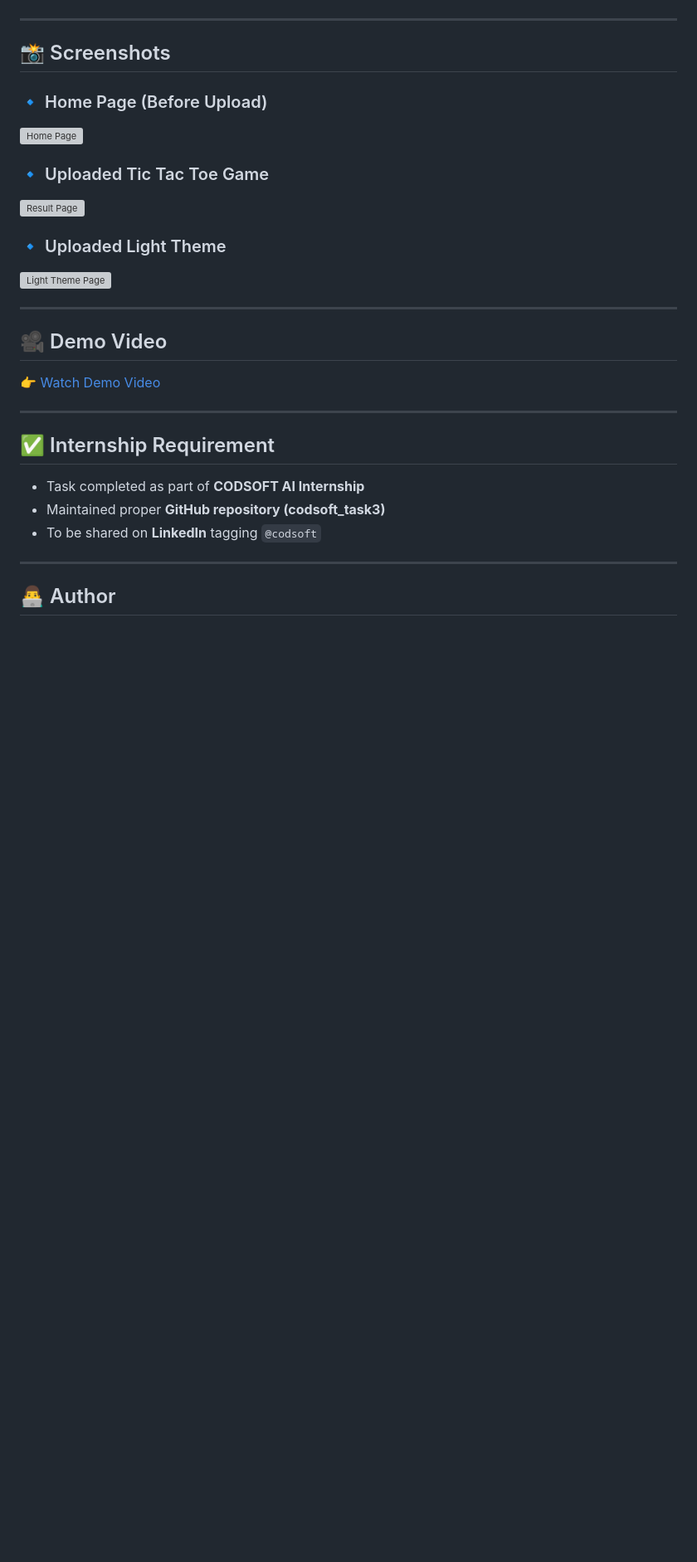
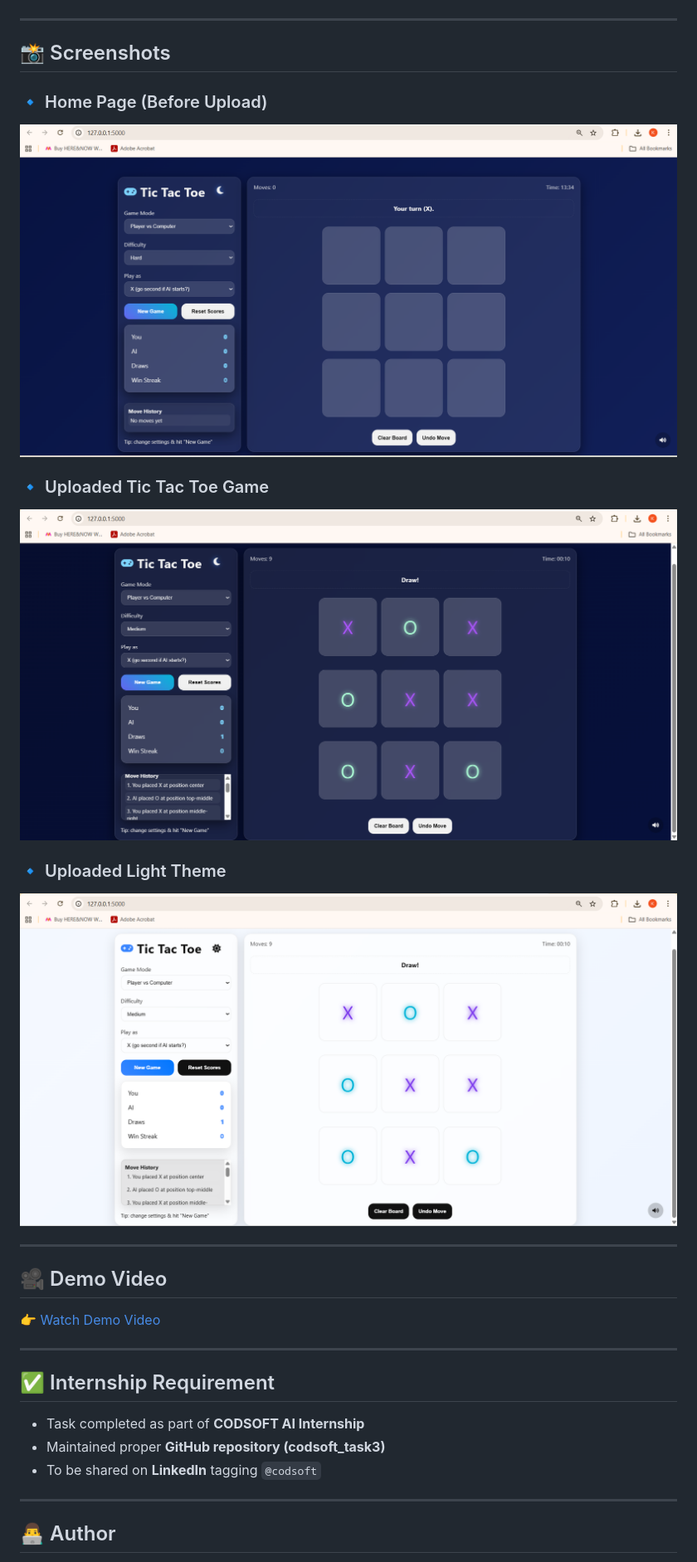
Before and after one commit to kavyaoza/codsoft_task3, a Markdown page: README.md, the part around the change. Shown: that part at 83% size. Drawn GitHub-style; blank space fills up the shorter version; grey boxes are pictures that could not be loaded.

```diff
--- a/README.md
+++ b/README.md
@@ -122,14 +122,14 @@ pip install -r requirements.txt
 ## 📸 Screenshots
 
 ### 🔹 Home Page (Before Upload)
-![Home Page](assets/screenshot_home.png)
+![Home Page](assests/screenshot_home.png)
 
 ### 🔹 Uploaded Tic Tac Toe Game
-![Result Page](assets/screenshot_result.png)
+![Result Page](assests/screenshot_result.png)
 
 
 ### 🔹 Uploaded Light Theme
-![Light Theme Page](assets/screenshot_theme.png)
+![Light Theme Page](assests/screenshot_theme.png)
 
 ---
 
```
